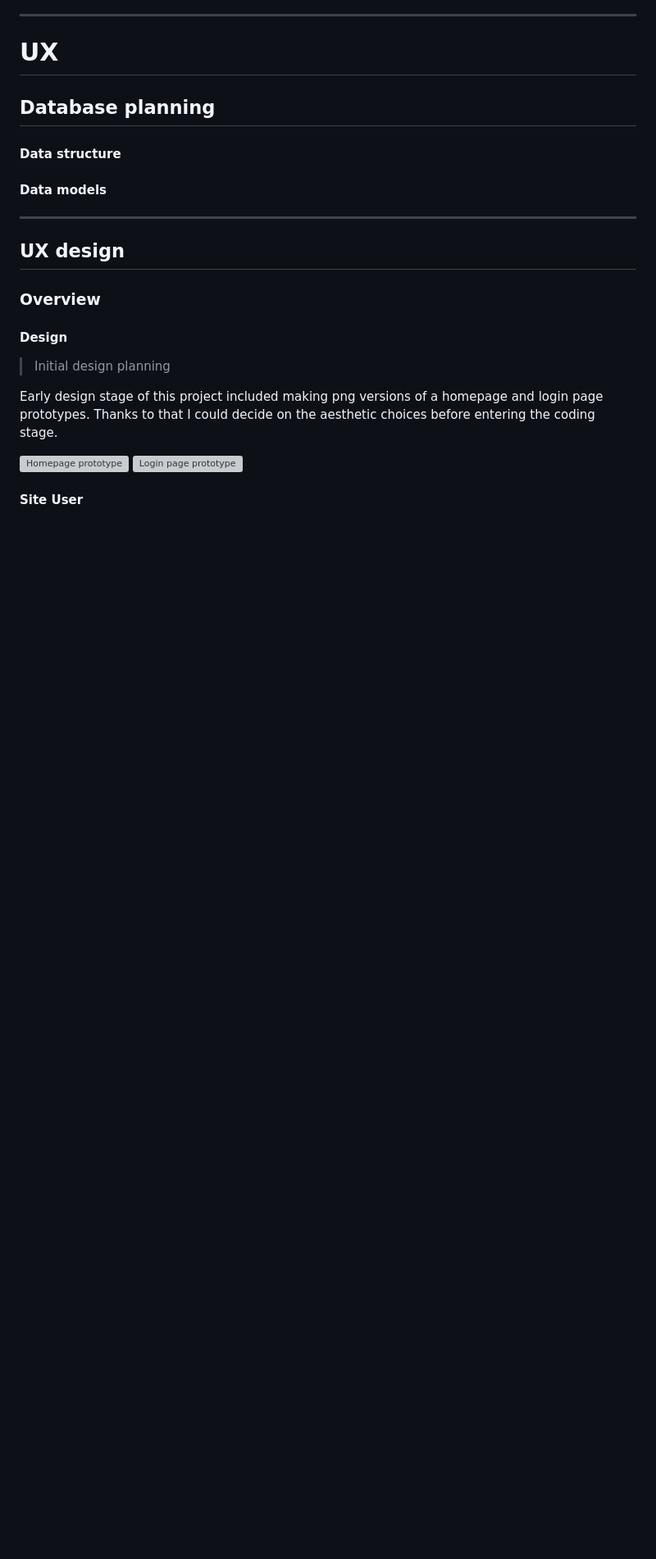
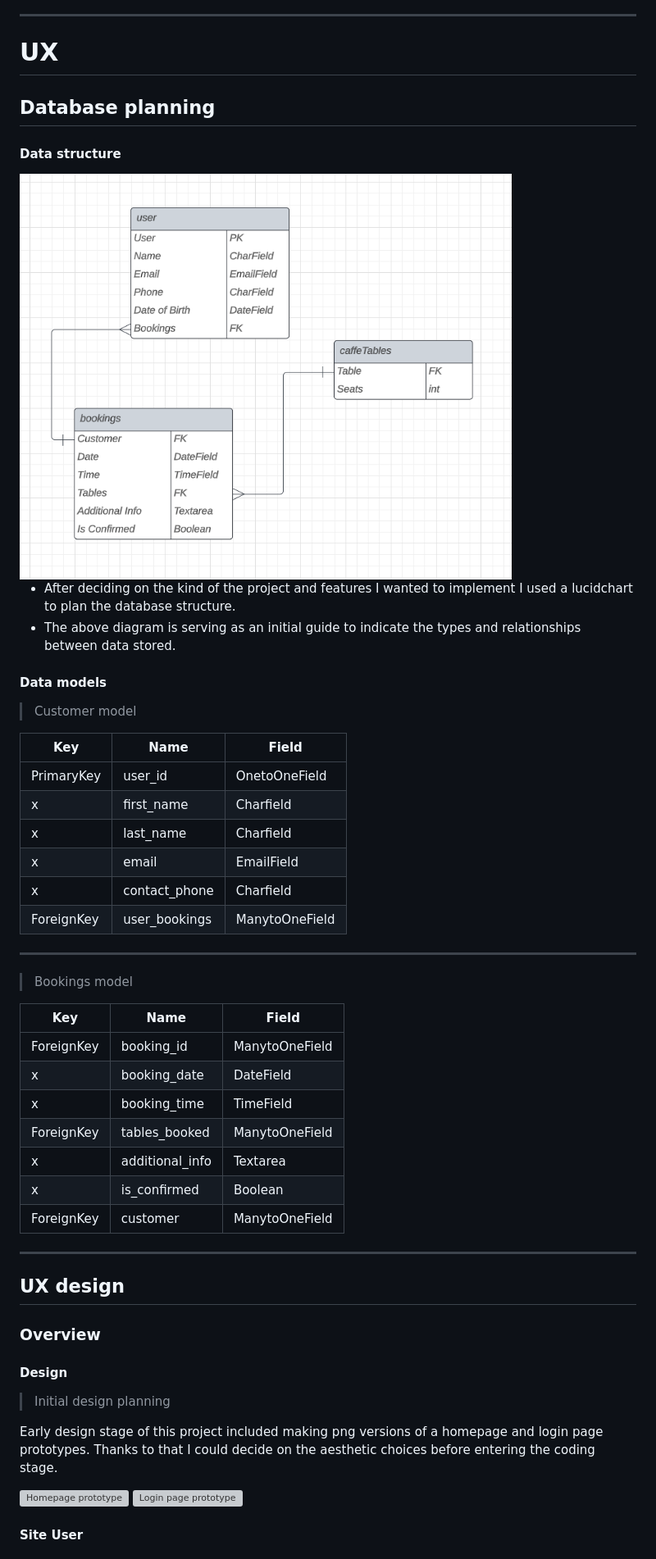
Before and after one commit to TulaUnogi/cat-beans-cafe, a Markdown page: README.md, the part around the change. Shown: that part at 82% size. GitHub-like rendering; pictures changed too: static/images/readme-images/lucid-diagram.png (added); blank space fills up the shorter version; grey boxes are pictures that could not be loaded.

Commit message:
Add diagram, bookings and customer models

```diff
--- a/README.md
+++ b/README.md
@@ -35,7 +35,37 @@
 
 #### Data structure
 
+<img src="static/images/readme-images/lucid-diagram.png" alt="Lucid diagram" width="600">
+
+- After deciding on the kind of the project and features I wanted to implement I used a lucidchart to plan the database structure.
+- The above diagram is serving as an initial guide to indicate the types and relationships between data stored.
+
 #### Data models
+
+> Customer model
+
+| Key | Name | Field |
+|--|--|--|
+| PrimaryKey | user_id | OnetoOneField  |
+| x | first_name | Charfield |
+| x | last_name | Charfield |
+| x | email | EmailField |
+| x |contact_phone | Charfield |
+| ForeignKey | user_bookings | ManytoOneField |
+
+---
+
+> Bookings model
+
+| Key | Name | Field |
+|--|--|--|
+| ForeignKey | booking_id | ManytoOneField  |
+| x | booking_date | DateField |
+| x | booking_time | TimeField |
+| ForeignKey | tables_booked | ManytoOneField |
+| x | additional_info  | Textarea |
+| x | is_confirmed | Boolean |
+| ForeignKey | customer | ManytoOneField |
 
 ---
 
```
Also changed, not shown: static/images/Data schema.png (deleted).
